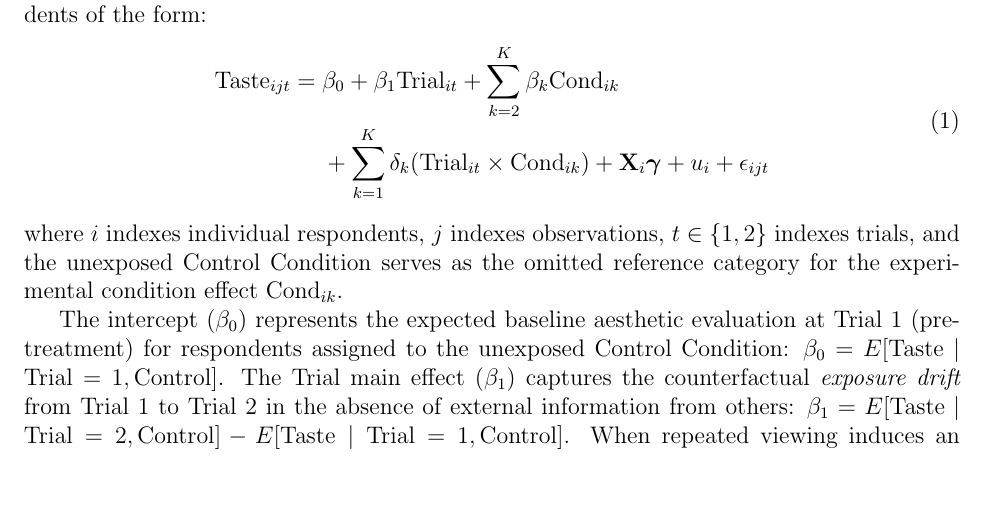
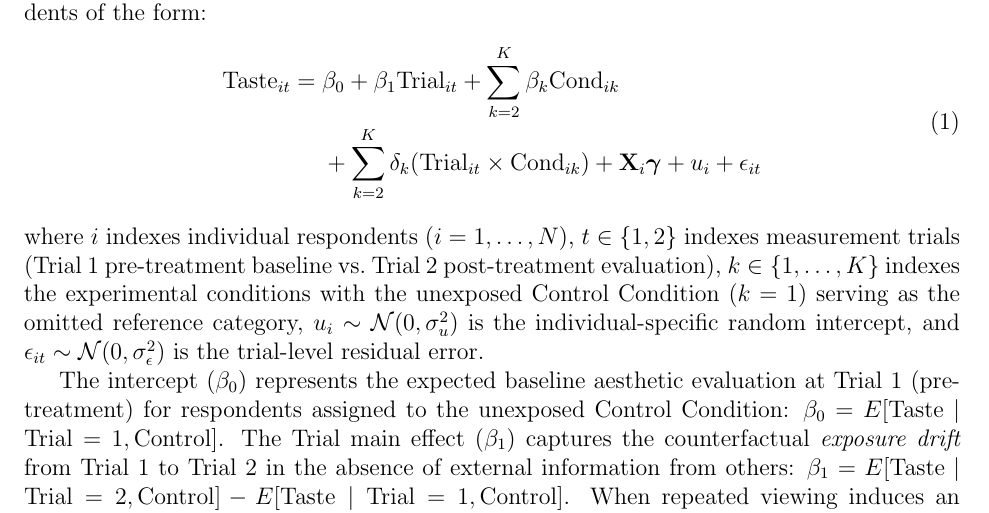
Before and after one commit to olizardo/skiles-lizardo-taste-influence-paper, a LaTeX paper (manuscript.tex): part of page 8 of 28, cut so that both start at the same text, the shorter picture padded with empty space. Compiled offline with pdfLaTeX.

Commit message:
fix: correct equation 1 indexing from Taste_ijt to Taste_it and fix interaction summation index

```diff
--- a/manuscript.tex
+++ b/manuscript.tex
@@ -156,12 +156,12 @@ To strictly isolate information-induced shifts from repeated-measurement exposur
 Accordingly, we specify a linear mixed-effects model with random intercepts for respondents of the form:
 \begin{equation}
 \begin{split}
-\text{Taste}_{ijt} = {} & \beta_0 + \beta_{1} \text{Trial}_{it} + \sum_{k=2}^{K} \beta_{k} \text{Cond}_{ik} \\
-                        & + \sum_{k=1}^{K} \delta_{k} (\text{Trial}_{it} \times \text{Cond}_{ik}) + \mathbf{X}_i \boldsymbol{\gamma} + u_i + \epsilon_{ijt}
+\text{Taste}_{it} = {} & \beta_0 + \beta_{1} \text{Trial}_{it} + \sum_{k=2}^{K} \beta_{k} \text{Cond}_{ik} \\
+                        & + \sum_{k=2}^{K} \delta_{k} (\text{Trial}_{it} \times \text{Cond}_{ik}) + \mathbf{X}_i \boldsymbol{\gamma} + u_i + \epsilon_{it}
 \end{split}
 \label{eq:did_model}
 \end{equation}
-where $i$ indexes individual respondents, $j$ indexes observations, $t \in \{1, 2\}$ indexes trials, and the unexposed Control Condition serves as the omitted reference category for the experimental condition effect $\text{Cond}_{ik}$.
+where $i$ indexes individual respondents ($i = 1, \dots, N$), $t \in \{1, 2\}$ indexes measurement trials (Trial 1 pre-treatment baseline vs.\ Trial 2 post-treatment evaluation), $k \in \{1, \dots, K\}$ indexes the experimental conditions with the unexposed Control Condition ($k = 1$) serving as the omitted reference category, $u_i \sim \mathcal{N}(0, \sigma^2_u)$ is the individual-specific random intercept, and $\epsilon_{it} \sim \mathcal{N}(0, \sigma^2_\epsilon)$ is the trial-level residual error.
 
 The intercept ($\beta_0$) represents the expected baseline aesthetic evaluation at Trial 1 (pre-treatment) for respondents assigned to the unexposed Control Condition: $\beta_0 = E[\text{Taste} \mid \text{Trial} = 1, \text{Control}]$. The Trial main effect ($\beta_{1}$) captures the counterfactual \textit{exposure drift} from Trial 1 to Trial 2 in the absence of external information from others: $\beta_{1} = E[\text{Taste} \mid \text{Trial} = 2, \text{Control}] - E[\text{Taste} \mid \text{Trial} = 1, \text{Control}]$. When repeated viewing induces an intrinsic appreciation of the artwork (the mere exposure effect), $\beta_{1}$ should be positive and statistically significant.
 
```
Also changed, not shown: AGENTS.md (+1 -1 lines), manuscript_R1.tex (+3 -2 lines).
